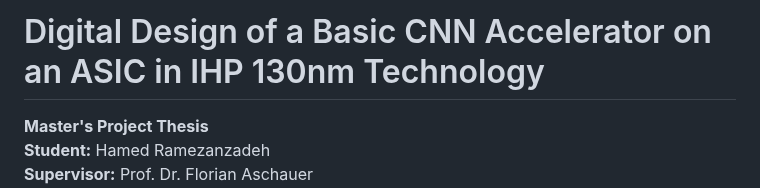
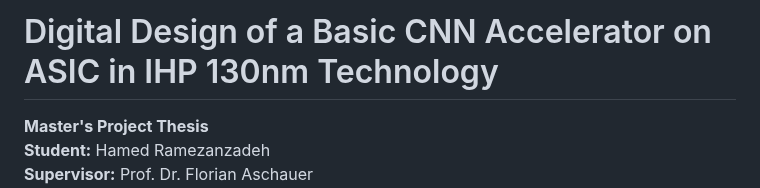
Before and after one commit to HMDRZ69/Project-Thesis-CNN_ACC_on_ASIC, a Markdown page: README.md, the part around the change. Drawn GitHub-style.

```diff
--- a/README.md
+++ b/README.md
@@ -1,4 +1,4 @@
-# Digital Design of a Basic CNN Accelerator on an ASIC in IHP 130nm Technology
+# Digital Design of a Basic CNN Accelerator on ASIC in IHP 130nm Technology
 
 **Master's Project Thesis**
 **Student:** Hamed Ramezanzadeh
```
